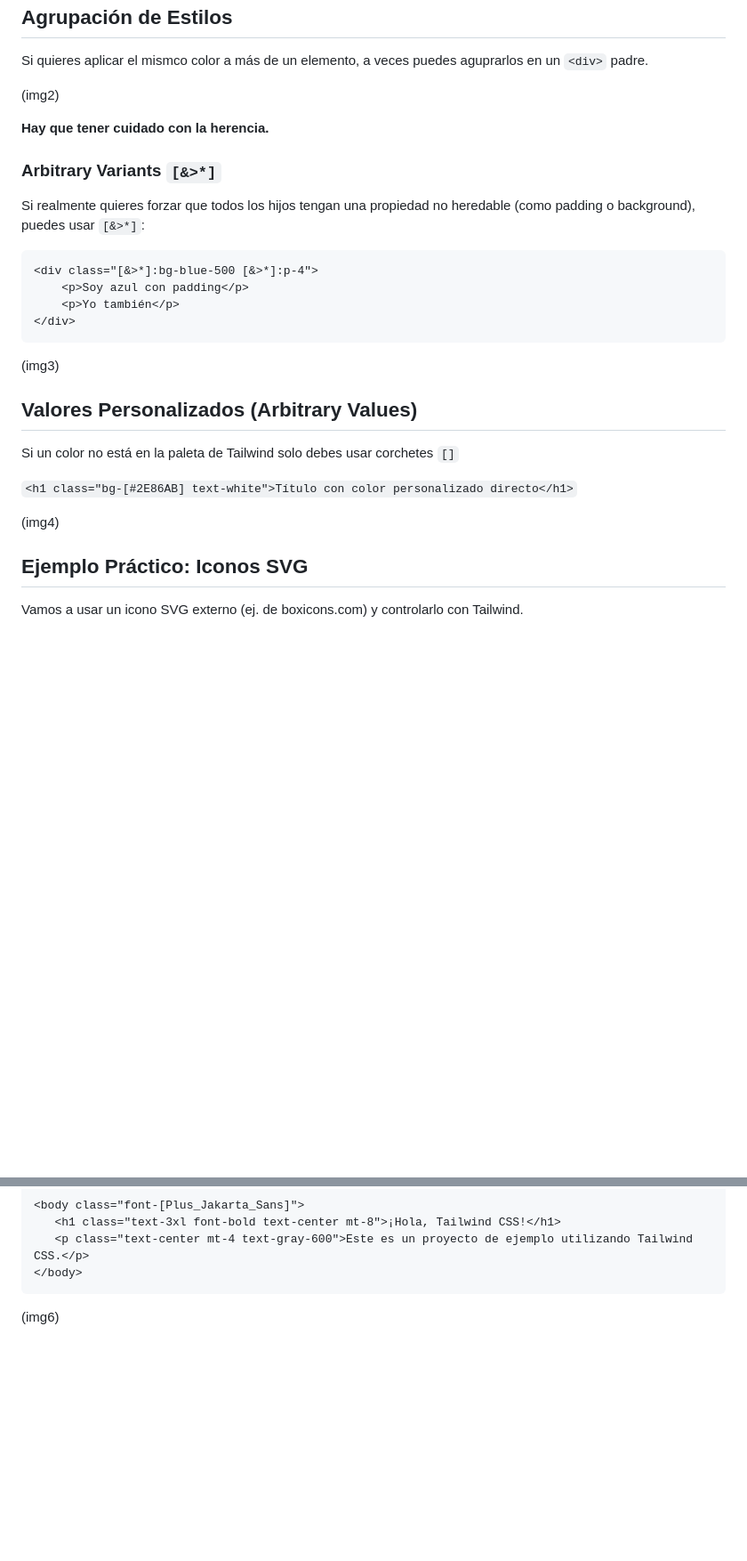
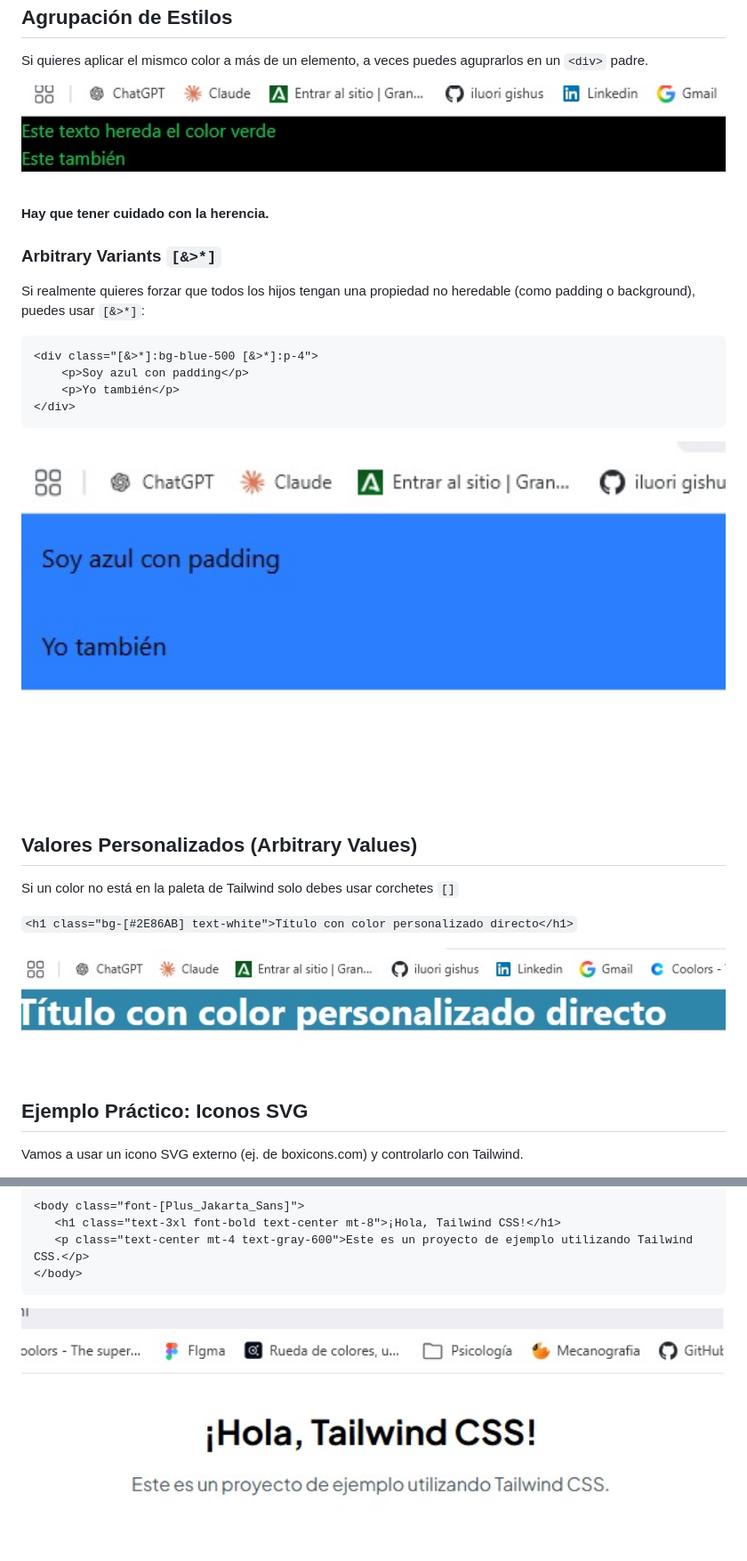
Before and after one commit to iluori/interfaces_web, a Markdown page: Tailwind CSS/README.md, 2 parts joined by grey strips. Shown at 89% size. Rendered like a GitHub page; blank space fills up the shorter version.

Commit message:
Update images in Tailwind CSS README

````diff
--- a/Tailwind CSS/README.md
+++ b/Tailwind CSS/README.md
@@ -77,7 +77,7 @@
 
 Si quieres aplicar el mismco color a más de un elemento, a veces puedes aguprarlos en un ```<div>``` padre.
 
-(img2)
+<img src="img/img2.jpg" width="900" height="600" alt="descripción">
 
 **Hay que tener cuidado con la herencia.**
 
@@ -92,7 +92,7 @@ Si realmente quieres forzar que todos los hijos tengan una propiedad no heredabl
 </div>
 ```
 
-(img3)
+<img src="img/img3.jpg" width="900" height="600" alt="descripción">
 
 ## Valores Personalizados (Arbitrary Values)
 
@@ -100,7 +100,7 @@
 
 ```<h1 class="bg-[#2E86AB] text-white">Título con color personalizado directo</h1>```
 
-(img4)
+<img src="img/img4.jpg" width="900" height="600" alt="descripción">
 
 ## Ejemplo Práctico: Iconos SVG
 
@@ -158,4 +158,4 @@ Ahora usa la sintaxis de **corchetes** `font-[Nombre_Fuente]`.
 </body>
 ```
 
-(img6)
+<img src="img/img6.jpg" width="900" height="600" alt="descripción">
````
Also changed, not shown: other parts of Tailwind CSS/README.md (+1 -1 lines).
